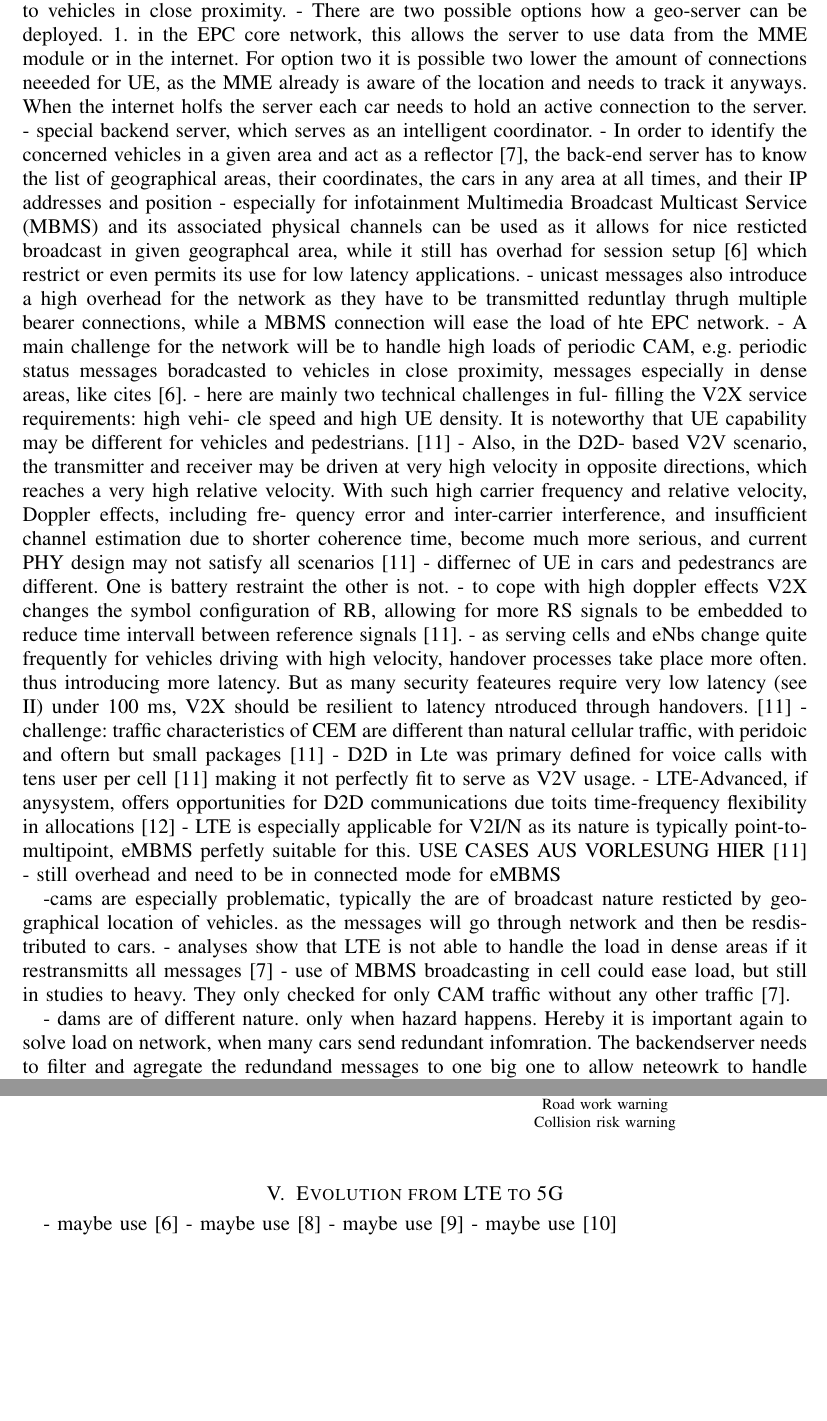
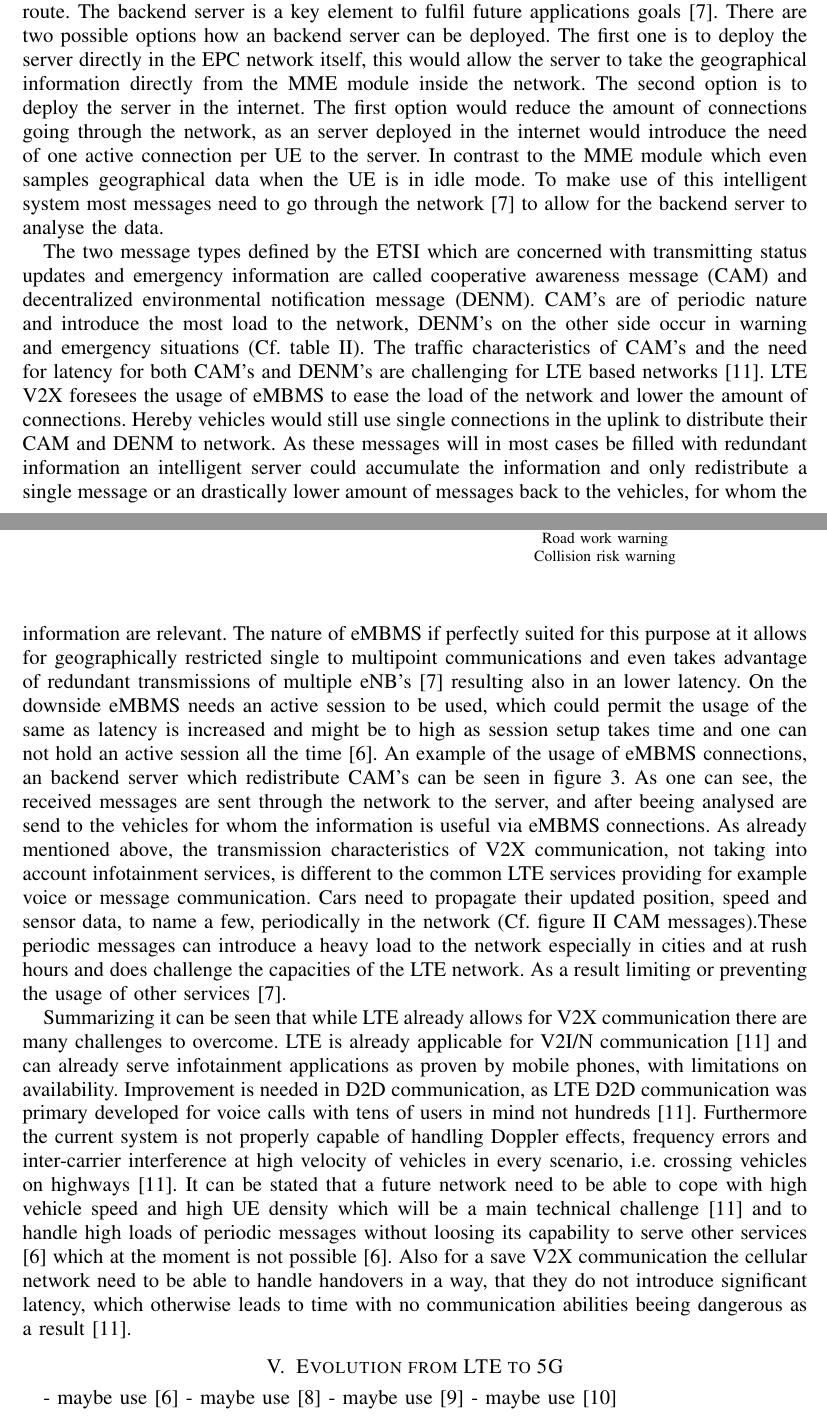
Before and after one commit to pepitoDu41/V2X-Survey, a LaTeX paper (seminar_template.tex): two parts of pages 4 and 5 of 10, joined at a grey line, cut at the place of the change, the shorter picture padded with empty space. Compiled offline with pdfLaTeX; a missing font is replaced by an installed copy or a similar font; a LaTeX package or settings file that is missing is left out.

Commit message:
finished LTE V2X

```diff
--- a/seminar_template.tex
+++ b/seminar_template.tex
@@ -334,28 +327,3 @@ The commnication over the Eutran can either take place via MBMS broadcast multic
   \label{fig:lte_d2d_usecases}
 \end{figure}
 
-- downlink can be per user, choosing an appropritae lte channel using physcial downlink shared channel (PDSCH) for specific user based information unicast transmission and for broadcast the typical physical braodcast channel (PBCH)
-- NETWORK:  ETSI specifications foresee the presence of a special-purpose back-end server that supports geocasting, by intercepting traffic from vehicles and processing it before redis- tributing it only to the concerned vehicle(s) in a given geographical area \cite{araniti2013}
-- This is important as messages need to be delivered to vehicles in close proximity.
-- There are two possible options how a geo-server can be deployed. 1. in the EPC core network, this allows the server to use data from the MME module or in the internet. For option two it is possible two lower the amount of connections neeeded for UE, as the MME already is aware of the location and needs to track it anyways. When the internet holfs the server each car needs to hold an active connection to the server.
-- special backend server, which serves as an intelligent coordinator.
-- In order to identify the concerned vehicles in a given area and act as a reflector [7], the back-end server has to know the list of geographical areas, their coordinates, the cars in any area at all times, and their IP addresses and position
-- especially for infotainment Multimedia Broadcast Multicast Service (MBMS) and its associated physical channels can be used as it allows for nice resticted broadcast in given geographcal area, while it still has overhad for session setup \cite{lee2016} which restrict or even permits its use for low latency applications.
-- unicast messages also introduce a high overhead for the network as they have to be transmitted reduntlay thrugh multiple bearer connections, while a MBMS connection will ease the load of hte EPC network.
-- A main challenge for the network will be to handle high loads of periodic CAM, e.g. periodic status messages boradcasted to vehicles in close proximity, messages especially in dense areas, like cites \cite{lee2016}.
-- here are mainly two technical challenges in ful- filling the V2X service requirements: high vehi- cle speed and high UE density. It is noteworthy that UE capability may be different for vehicles and pedestrians. \cite{seo2016}
-- Also, in the D2D- based V2V scenario, the transmitter and receiver may be driven at very high velocity in opposite directions, which reaches a very high relative velocity. With such high carrier frequency and relative velocity, Doppler effects, including fre- quency error and inter-carrier interference, and insufficient channel estimation due to shorter coherence time, become much more serious, and current PHY design may not satisfy all scenarios \cite{seo2016}
-- differnec of UE in cars and pedestrancs are different. One is battery restraint the other is not.
-- to cope with high doppler effects V2X changes the symbol configuration of RB, allowing for more RS signals to be embedded to reduce time intervall between reference signals \cite{seo2016}.
-- as serving cells and eNbs change quite frequently for vehicles driving with high velocity, handover processes take place more often. thus introducing more latency. But as many security feateures require very low latency (see \ref{tab:message_types}) under 100 ms, V2X should be resilient to latency ntroduced through handovers. \cite{seo2016}
-- challenge: traffic characteristics of CEM are different than natural cellular traffic, with peridoic and oftern but small packages \cite{seo2016}
-- D2D in Lte was primary defined for voice calls with tens user per cell \cite{seo2016} making it not perfectly fit to serve as V2V usage.
-- LTE-Advanced, if anysystem,  offers  opportunities  for  D2D  communications  due  toits time-frequency flexibility in allocations \cite{doppler2009}
-- LTE is especially applicable for V2I/N as its nature is typically point-to-multipoint, eMBMS perfetly suitable for this. USE CASES AUS VORLESUNG HIER \cite{seo2016}
-- still overhead and need to be in connected mode for eMBMS
-
--cams are especially problematic, typically the are of broadcast nature resticted by geographical location of vehicles. as the messages will go through network and then be resdistributed to cars.
-- analyses show that LTE is not able to handle the load in dense areas if it restransmitts all messages \cite{araniti2013}
-- use of MBMS broadcasting in cell could ease load, but still in studies to heavy. They only checked for only CAM traffic without any other traffic \cite{araniti2013}.
-
-- dams are of different nature. only when hazard happens. Hereby it is important again to solve load on network, when many cars send redundant infomration. The backendserver needs to filter and agregate the redundand messages to one big one to allow neteowrk to handle load. \cite{araniti2013}
@@ -377,6 +337,7 @@ In this case, the design of efficient schedulers is especially crucial for the u
   \label{fig:lte_backendserver}
 \end{figure}
 
+V2X communication foresees the periodic transmission of different data from an UE to the network and other UE. This includes speed, next action and different sensor data, like street condition, sight and so forth. Naturally these kind of information are not useful for every UE in the network. Therefore the ETSI defines the need for a special-purpose backend server \cite{araniti2013}. This server will take care of keeping a list where each UE is located in the network and other services like intelligent data analysis. As the server is aware where the devices are located geographically it can take incoming traffic from messages and redistribute them to vehicles who are in close proximity or for whom the information is valuable. An advanced case could be, if a car is scheduled to drive through an area of increasing traffic or where an accident happened, the server could notify the cars navigation system to use a different route. The backend server is a key element to fulfil future applications goals \cite{araniti2013}. There are two possible options how an backend server can be deployed. The first one is to deploy the server directly in the EPC network itself, this would allow the server to take the geographical information directly from the MME module inside the network. The second option is to deploy the server in the internet. The first option would reduce the amount of connections going through the network, as an server deployed in the internet would introduce the need of one active connection per UE to the server. In contrast to the MME module which even samples geographical data when the UE is in idle mode. To make use of this intelligent system most messages need to go through the network \cite{araniti2013} to allow for the backend server to analyse the data.
 
 \begin{table}[h!]
   \begin{center}
@@ -390,6 +351,12 @@ In this case, the design of efficient schedulers is especially crucial for the u
     \end{tabular}
   \end{center}
 \end{table}
+
+The two message types defined by the ETSI which are concerned with transmitting status updates and emergency information are called cooperative awareness message (CAM) and decentralized environmental notification message (DENM). CAM's are of periodic nature and introduce the most load to the network, DENM's on the other side occur in warning and emergency situations (Cf. table \ref{tab:message_types}). The traffic characteristics of CAM's and the need for latency for both CAM's and DENM's are challenging for LTE based networks \cite{seo2016}.
+LTE V2X foresees the usage of eMBMS to ease the load of the network and lower the amount of connections. Hereby vehicles would still use single connections in the uplink to distribute their CAM and DENM to network. As these messages will in most cases be filled with redundant information an intelligent server could accumulate the information and only redistribute a single message or an drastically lower amount of messages back to the vehicles, for whom the information are relevant. The nature of eMBMS if perfectly suited for this purpose at it allows for geographically restricted single to multipoint communications and even takes advantage of redundant transmissions of multiple eNB's \cite{araniti2013} resulting also in an lower latency.
+On the downside eMBMS needs an active session to be used, which could permit the usage of the same as latency is increased and might be to high as session setup takes time and one can not hold an active session all the time \cite{lee2016}. An example of the usage of eMBMS connections, an backend server which redistribute CAM's can be seen in figure \ref{fig:lte_backendserver}. As one can see, the received messages are sent through the network to the server, and after beeing analysed are send to the vehicles for whom the information is useful via eMBMS connections. As already mentioned above, the transmission characteristics of V2X communication, not taking into account infotainment services, is different to the common LTE services providing for example voice or message communication. Cars need to propagate their updated position, speed and sensor data, to name a few, periodically in the network (Cf. figure \ref{tab:message_types} CAM messages).These periodic messages can introduce a heavy load to the network especially in cities and at rush hours and does challenge the capacities of the LTE network. As a result limiting or preventing the usage of other services \cite{araniti2013}.
+
+Summarizing it can be seen that while LTE already allows for V2X communication there are many challenges to overcome. LTE is already applicable for V2I/N communication \cite{seo2016} and can already serve infotainment applications as proven by mobile phones, with limitations on availability. Improvement is needed in D2D communication, as LTE D2D communication was primary developed for voice calls with tens of users in mind not hundreds \cite{seo2016}. Furthermore the current system is not properly capable of handling Doppler effects, frequency errors and inter-carrier interference at high velocity of vehicles in every scenario, i.e. crossing vehicles on highways \cite{seo2016}. It can be stated that a future network need to be able to cope with high vehicle speed and high UE density which will be a main technical challenge \cite{seo2016} and to handle high loads of periodic messages without loosing its capability to serve other services \cite{lee2016} which at the moment is not possible \cite{lee2016}. Also for a save V2X communication the cellular network need to be able to handle handovers in a way, that they do not introduce significant latency, which otherwise leads to time with no communication abilities beeing dangerous as a result \cite{seo2016}.
 
 \section{Evolution from LTE to 5G}
 - maybe use \cite{lee2016}
```
Also changed, not shown: seminar_template.pdf, seminar_template.tex (38 more changed lines), 2 other files.
